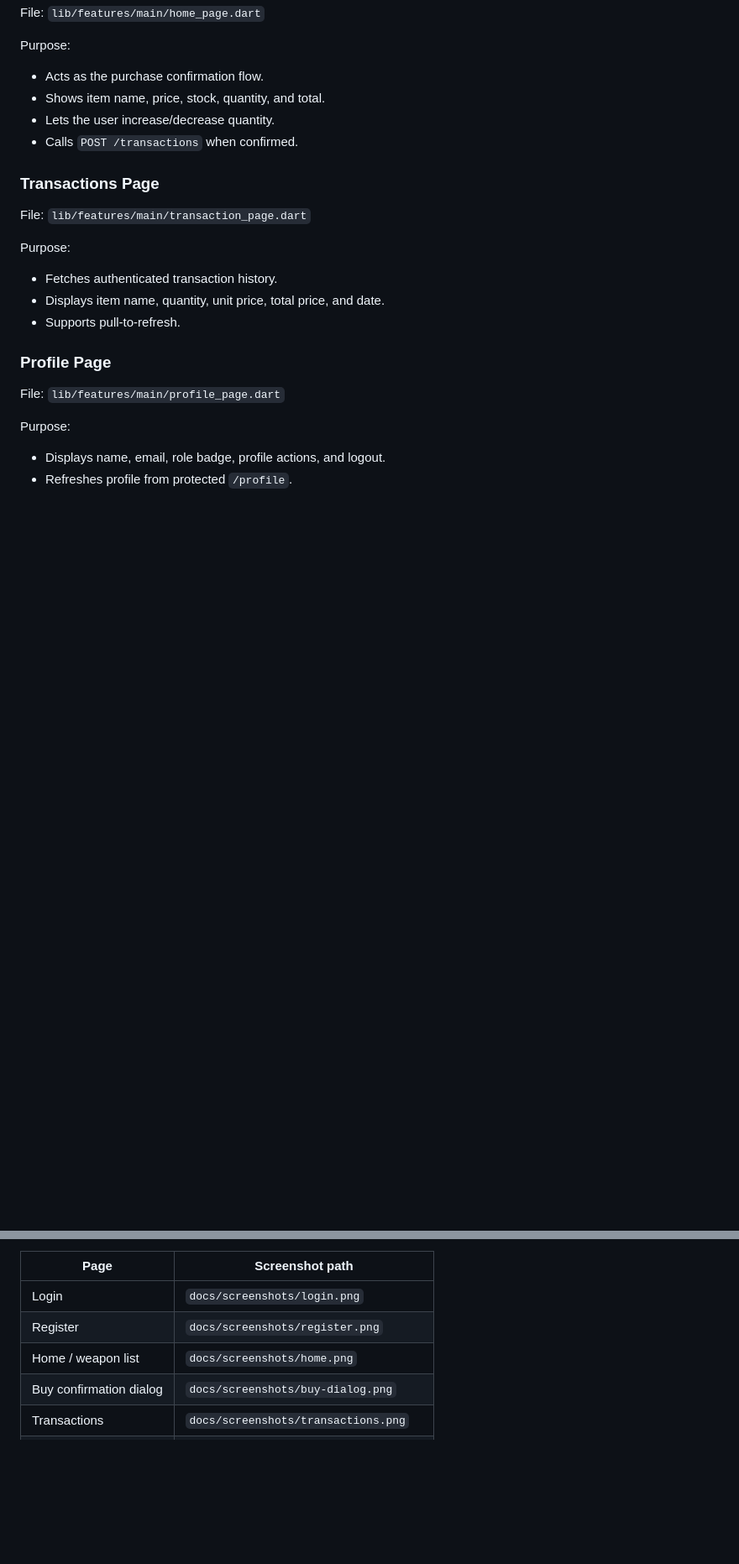
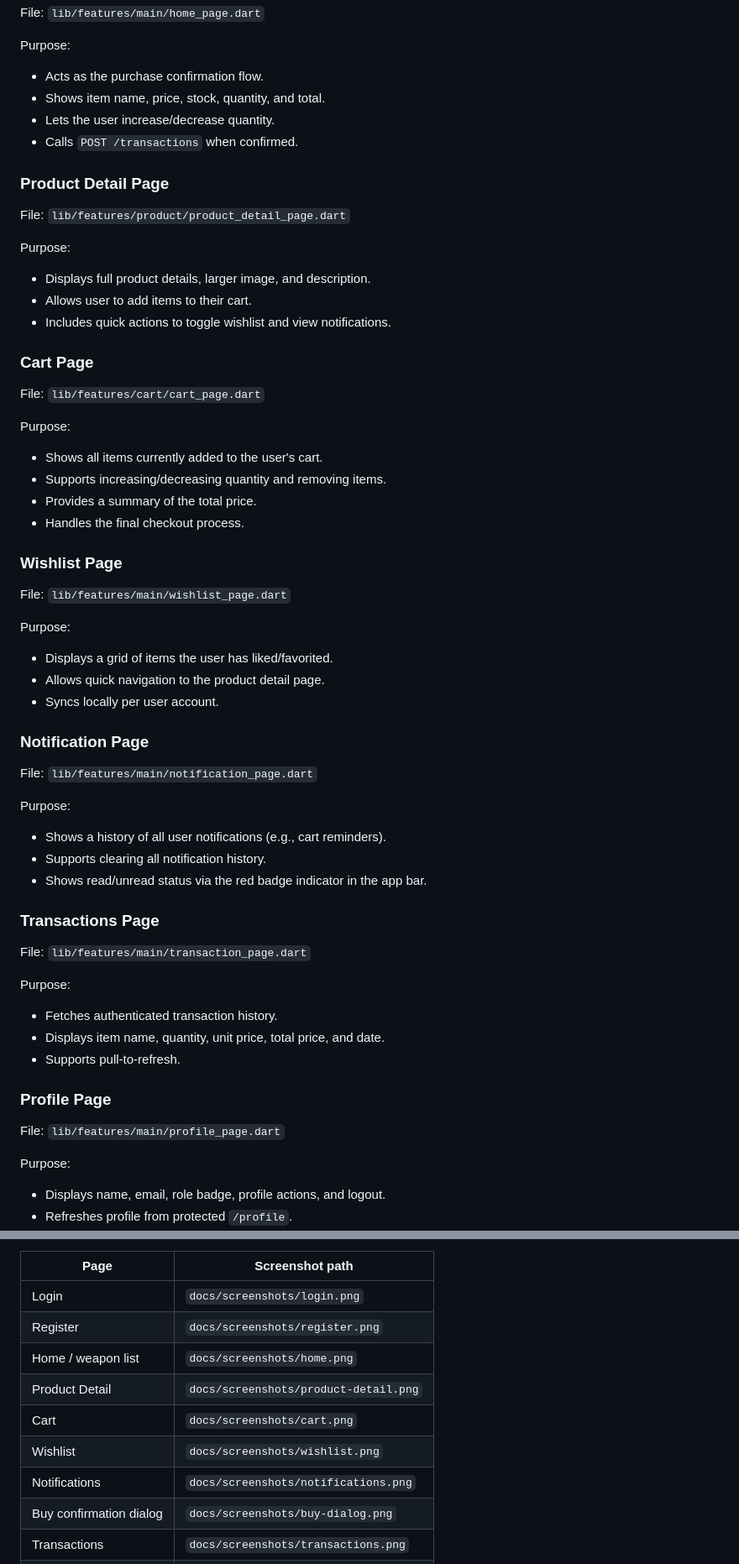
Before and after one commit to KaJoGa/GachaMerch, a Markdown page: README.md, 2 parts joined by grey strips. Shown at 84% size. GitHub-like rendering; blank space fills up the shorter version.

```diff
--- a/README.md
+++ b/README.md
@@ -163,6 +118,47 @@ Purpose:
 - Lets the user increase/decrease quantity.
 - Calls `POST /transactions` when confirmed.
 
+### Product Detail Page
+
+File: `lib/features/product/product_detail_page.dart`
+
+Purpose:
+
+- Displays full product details, larger image, and description.
+- Allows user to add items to their cart.
+- Includes quick actions to toggle wishlist and view notifications.
+
+### Cart Page
+
+File: `lib/features/cart/cart_page.dart`
+
+Purpose:
+
+- Shows all items currently added to the user's cart.
+- Supports increasing/decreasing quantity and removing items.
+- Provides a summary of the total price.
+- Handles the final checkout process.
+
+### Wishlist Page
+
+File: `lib/features/main/wishlist_page.dart`
+
+Purpose:
+
+- Displays a grid of items the user has liked/favorited.
+- Allows quick navigation to the product detail page.
+- Syncs locally per user account.
+
+### Notification Page
+
+File: `lib/features/main/notification_page.dart`
+
+Purpose:
+
+- Shows a history of all user notifications (e.g., cart reminders).
+- Supports clearing all notification history.
+- Shows read/unread status via the red badge indicator in the app bar.
+
 ### Transactions Page
 
 File: `lib/features/main/transaction_page.dart`
@@ -225,6 +221,10 @@ Recommended screenshot list:
 | Login | `docs/screenshots/login.png` |
 | Register | `docs/screenshots/register.png` |
 | Home / weapon list | `docs/screenshots/home.png` |
+| Product Detail | `docs/screenshots/product-detail.png` |
+| Cart | `docs/screenshots/cart.png` |
+| Wishlist | `docs/screenshots/wishlist.png` |
+| Notifications | `docs/screenshots/notifications.png` |
 | Buy confirmation dialog | `docs/screenshots/buy-dialog.png` |
 | Transactions | `docs/screenshots/transactions.png` |
 | Profile | `docs/screenshots/profile.png` |
```
Also changed, not shown: other parts of README.md (+0 -45 lines).
